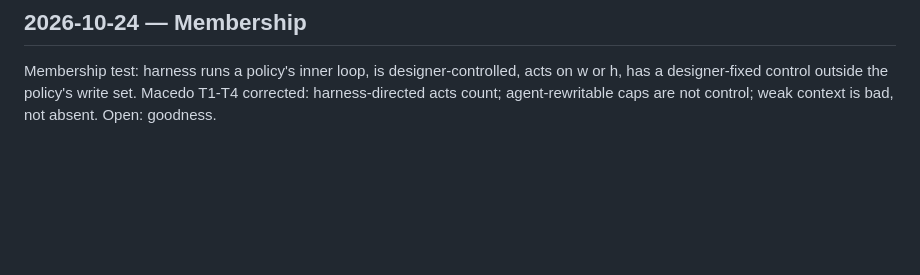
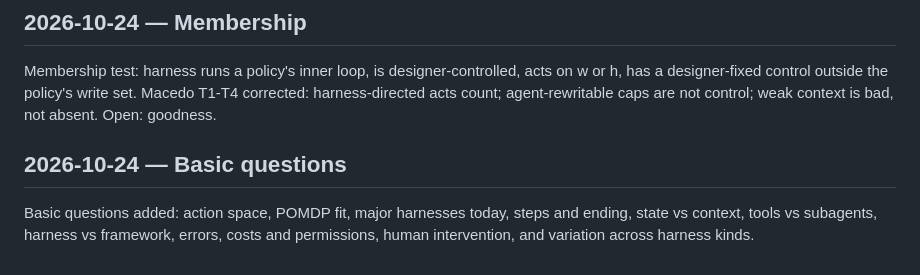
Before and after one commit to pseliota/harness-research, a Markdown page: log.md, the part around the change. Rendered like a GitHub page; blank space fills up the shorter version.

```diff
--- a/log.md
+++ b/log.md
@@ -93,3 +93,7 @@ Drop-tested the minimal core: removing any one of the seven claims loses somethi
 ## 2026-10-24 — Membership
 
 Membership test: harness runs a policy's inner loop, is designer-controlled, acts on w or h, has a designer-fixed control outside the policy's write set. Macedo T1-T4 corrected: harness-directed acts count; agent-rewritable caps are not control; weak context is bad, not absent. Open: goodness.
+
+## 2026-10-24 — Basic questions
+
+Basic questions added: action space, POMDP fit, major harnesses today, steps and ending, state vs context, tools vs subagents, harness vs framework, errors, costs and permissions, human intervention, and variation across harness kinds.
```
Also changed, not shown: theory.md (+41 -0 lines).
